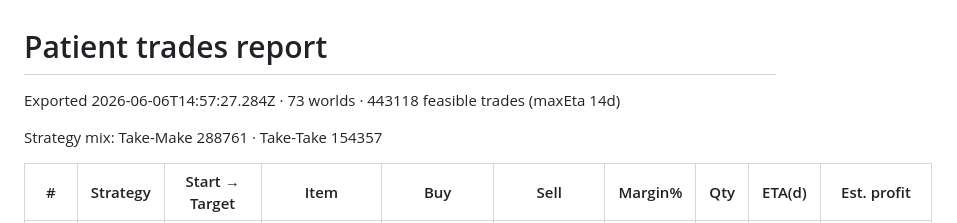
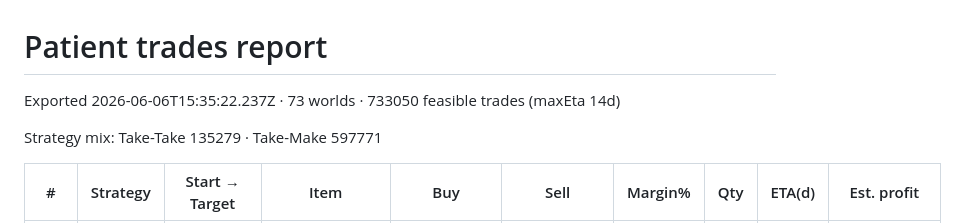
Before and after one commit to alnervik/transferwatch, a Markdown page: scanner/data/patient_trades_report.md, the part around one of its changes. Rendered like a GitHub page.

```diff
--- a/scanner/data/patient_trades_report.md
+++ b/scanner/data/patient_trades_report.md
@@ -1,8 +1,8 @@
 # Patient trades report
 
-Exported 2026-06-06T14:57:27.284Z · 73 worlds · 443118 feasible trades (maxEta 14d)
+Exported 2026-06-06T15:35:22.237Z · 73 worlds · 733050 feasible trades (maxEta 14d)
 
-Strategy mix: Take-Make 288761 · Take-Take 154357
+Strategy mix: Take-Take 135279 · Take-Make 597771
 
 | # | Strategy | Start → Target | Item | Buy | Sell | Margin% | Qty | ETA(d) | Est. profit |
 |---|---|---|---|---|---|---|---|---|---|
```
Also changed, not shown: other parts of scanner/data/patient_trades_report.md (+150 -150 lines).
